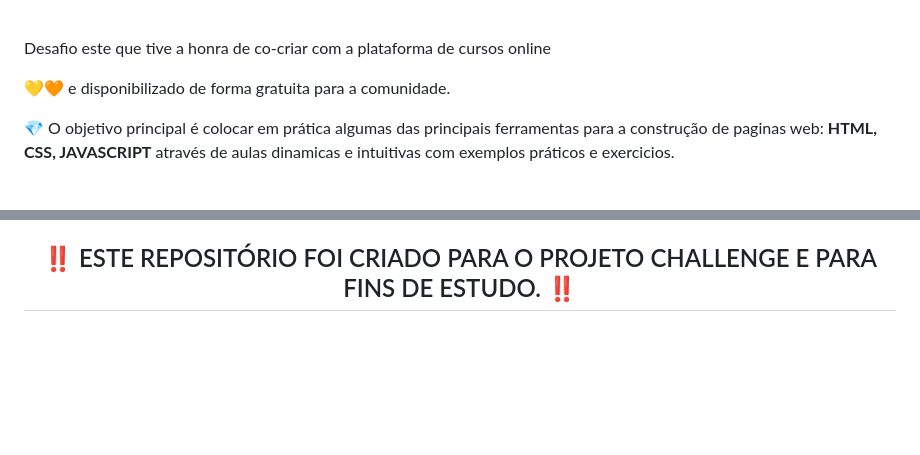
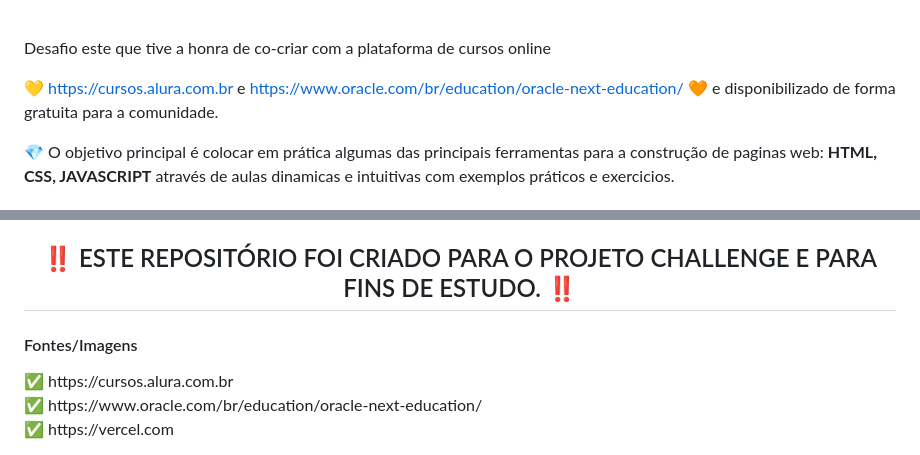
Before and after one commit to Bevilhonda/Oracle-Alura-Challenge, a Markdown page: Readme.md, 2 parts joined by grey strips. Rendered like a GitHub page; blank space fills up the shorter version.

Commit message:
atualização

```diff
--- a/Readme.md
+++ b/Readme.md
@@ -8,7 +8,7 @@
 
 <a href="https://cursos.alura.com.br"></a>
 
-</strong> 💛🧡 e disponibilizado de forma gratuita para a comunidade.<br>
+</strong> 💛 https://cursos.alura.com.br e https://www.oracle.com/br/education/oracle-next-education/ 🧡 e disponibilizado de forma gratuita para a comunidade.<br>
 
    <p> 💎 O objetivo principal é colocar em prática algumas das principais ferramentas para a construção de paginas web: <strong> HTML, CSS, JAVASCRIPT</strong> através de aulas dinamicas e intuitivas com exemplos práticos e exercicios.</p>
 
@@ -87,3 +87,7 @@
 
 <h2 align="center"> ‼️ ESTE REPOSITÓRIO FOI CRIADO PARA O PROJETO CHALLENGE E PARA FINS DE ESTUDO. ‼️
  </h2>
+ <h4>Fontes/Imagens</h4>
+ ✅  https://cursos.alura.com.br<br>
+ ✅  https://www.oracle.com/br/education/oracle-next-education/<br>
+ ✅  https://vercel.com<br>
```
